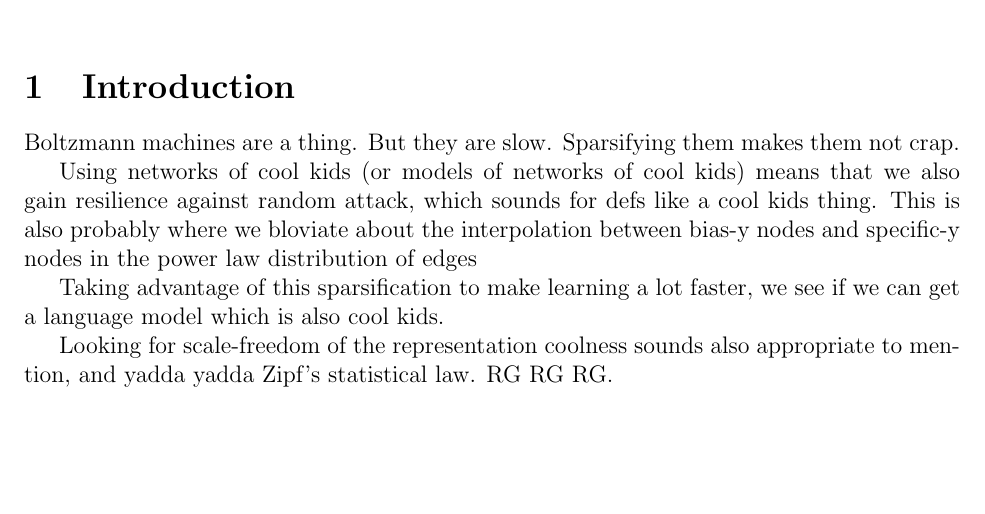
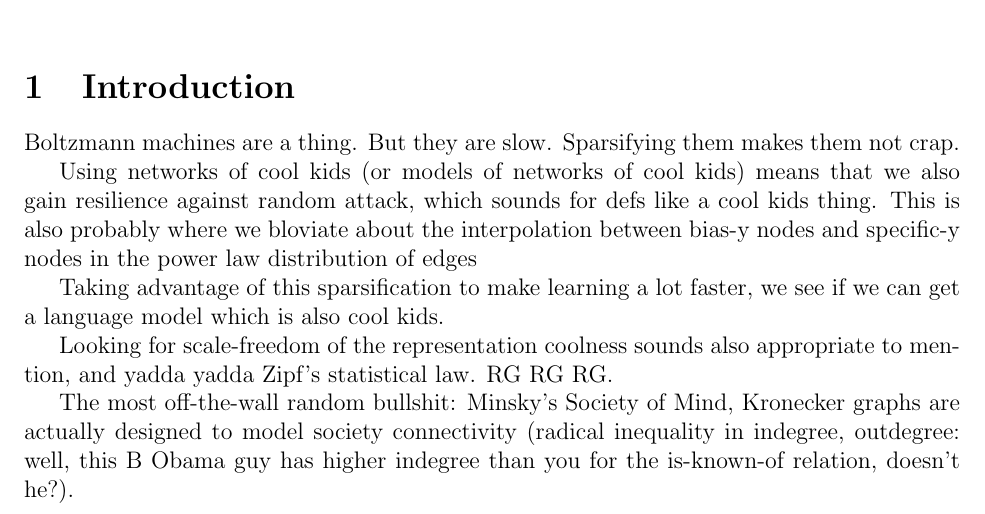
Before and after one commit to howonlee/appphys293, a LaTeX document (report.tex): part of the page, cut so that both start at the same text, the shorter picture padded with empty space. Compiled offline with pdfLaTeX.

Commit message:
random ramblings

```diff
--- a/report.tex
+++ b/report.tex
@@ -19,4 +19,6 @@ Taking advantage of this sparsification to make learning a lot faster, we see if
 
 Looking for scale-freedom of the representation coolness sounds also appropriate to mention, and yadda yadda Zipf's statistical law. RG RG RG.
 
+The most off-the-wall random bullshit: Minsky's Society of Mind, Kronecker graphs are actually designed to model society connectivity (radical inequality in indegree, outdegree: well, this B Obama guy has higher indegree than you for the is-known-of relation, doesn't he?).
+
 \end{document}
```
